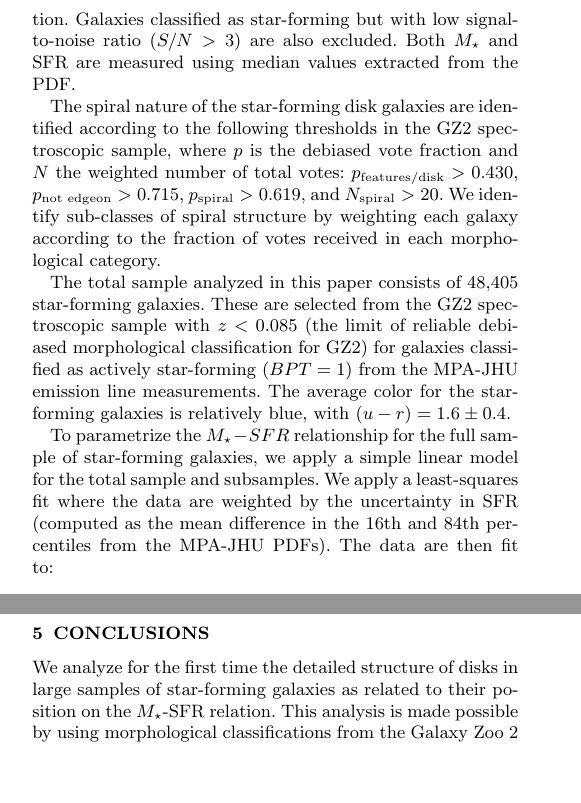
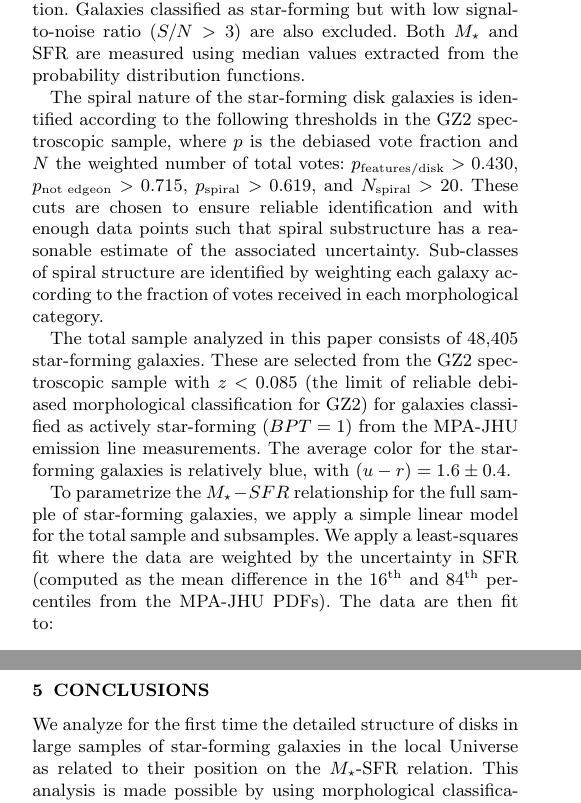
Before and after one commit to willettk/gz_mainsequence, a LaTeX paper (paper/mainsequence_morph.tex): two parts of the columns of pages 3 and 9 of 11, joined at a grey line, cut so that both start at the same text, the shorter picture padded with empty space. Compiled offline with pdfLaTeX; a LaTeX package or settings file that is missing is left out; an older LaTeX class or package is replaced by its successor.

Commit message:
Small changes; submitted to MNRAS round 2

```diff
--- a/paper/mainsequence_morph.tex
+++ b/paper/mainsequence_morph.tex
@@ -92,12 +92,9 @@ In this paper, we use data from the Sloan Digital Sky Survey \citep[SDSS;][]{yor
 
 Photometric and spectroscopic data for all galaxies in this paper comes from optical observations in the SDSS~DR7. The morphological data is drawn from citizen science classifications in Galaxy~Zoo. Detailed classifications of disk morphologies, including arm pitch angle, number of spiral arms, and presence of a galactic bar, are taken from the Galaxy~Zoo~2 (GZ2) catalog \citep{wil13}. Merging pairs of galaxies are taken from the catalog of \citet{dar10a}, all of which lie in the redshift range $0.005<z<0.1$. Post-merger spheroidal galaxies without an obvious, separated companion are specifically excluded from our sample.
 
-Stellar masses and star formation rates are computed from optical diagnostics and taken from the MPA-JHU catalogue \citep{kau03a,bri04,sal07}. We use updated masses and activity classifications from the DR7 database.\footnote{\url{http://home.strw.leidenuniv.nl/\mytilde jarle/SDSS/}} We select only galaxies with $M_\star > 10^8 M_\odot$, for which \citet{bri04} estimate that the MPA-JHU sample is complete. Star-forming galaxies are separated from other emission-line galaxies using the standard BPT classification \citep*{bal81} below the \citet{kau03} demarcation. Galaxies classified as star-forming but with low signal-to-noise ratio $(S/N > 3)$ are also excluded. Both $M_\star$ and SFR are measured using median values extracted from the PDF. % Footnote is breaking LaTeX.
+Stellar masses and star formation rates are computed from optical diagnostics and taken from the MPA-JHU catalogue \citep{kau03a,bri04,sal07}. We use updated masses and activity classifications from the DR7 database.\footnote{\url{http://home.strw.leidenuniv.nl/\mytilde jarle/SDSS/}} We select only galaxies with $M_\star > 10^8 M_\odot$, for which \citet{bri04} estimate that the MPA-JHU sample is complete. Star-forming galaxies are separated from other emission-line galaxies using the standard BPT classification \citep*{bal81} below the \citet{kau03} demarcation. Galaxies classified as star-forming but with low signal-to-noise ratio $(S/N > 3)$ are also excluded. Both $M_\star$ and SFR are measured using median values extracted from the probability distribution functions.
 
-The spiral nature of the star-forming disk galaxies are identified according to the following thresholds in the GZ2 spectroscopic sample, where $p$ is the debiased vote fraction and $N$ the weighted number of total votes: $p_\textrm{features/disk} > 0.430$, $p_\textrm{not~edgeon} > 0.715$, $p_\textrm{spiral}>0.619$, and $N_\textrm{spiral}>20$. We identify sub-classes of spiral structure by weighting each galaxy according to the fraction of votes received in each morphological category.
-
-%How many galaxies are there in the total sample? What is the mass, color, and redshift range?
-The total sample analyzed in this paper consists of 48,405 star-forming galaxies. These are selected from the GZ2 spectroscopic sample with $z<0.085$ (the limit of reliable debiased morphological classification for GZ2) for galaxies classified as actively star-forming ($BPT=1$) from the MPA-JHU emission line measurements. The average color for the star-forming galaxies is relatively blue, with $(u-r)=1.6\pm0.4$.
+The spiral nature of the star-forming disk galaxies is identified according to the following thresholds in the GZ2 spectroscopic sample, where $p$ is the debiased vote fraction and $N$ the weighted number of total votes: $p_\textrm{features/disk} > 0.430$, $p_\textrm{not~edgeon} > 0.715$, $p_\textrm{spiral}>0.619$, and $N_\textrm{spiral}>20$. These cuts are chosen to ensure reliable identification and with enough data points such that spiral substructure has a reasonable estimate of the associated uncertainty. Sub-classes of spiral structure are identified by weighting each galaxy according to the fraction of votes received in each morphological category.
 
 \begin{table}
  \begin{tabular}{@{}lrcrcl}
@@ -134,6 +131,9 @@ merger       & 2978   & --      & $-6.73$  &  --                   & --
 \end{table}
 
-To parametrize the $M_\star-SFR$ relationship for the full sample of star-forming galaxies, we apply a simple linear model for the total sample and subsamples. We apply a least-squares fit where the data are weighted by the uncertainty in SFR (computed as the mean difference in the 16th and 84th percentiles from the MPA-JHU PDFs). The data are then fit to:
+%How many galaxies are there in the total sample? What is the mass, color, and redshift range?
+The total sample analyzed in this paper consists of 48,405 star-forming galaxies. These are selected from the GZ2 spectroscopic sample with $z<0.085$ (the limit of reliable debiased morphological classification for GZ2) for galaxies classified as actively star-forming ($BPT=1$) from the MPA-JHU emission line measurements. The average color for the star-forming galaxies is relatively blue, with $(u-r)=1.6\pm0.4$.
+
+To parametrize the $M_\star-SFR$ relationship for the full sample of star-forming galaxies, we apply a simple linear model for the total sample and subsamples. We apply a least-squares fit where the data are weighted by the uncertainty in SFR (computed as the mean difference in the $16^{\rm th}$ and $84^{\rm th}$ percentiles from the MPA-JHU PDFs). The data are then fit to:
 
 \begin{equation}
 \log(SFR) = \alpha(\log[M_\star/M_\odot]) + \beta \hspace{20pt}[M_\odot/yr]
@@ -238,7 +238,7 @@ The location of mergers on the present-day SFMS shows just how stable the regula
 
 \section{Conclusions}
 
-We analyze for the first time the detailed structure of disks in large samples of star-forming galaxies as related to their position on the $M_\star$-SFR relation. This analysis is made possible by using morphological classifications from the Galaxy~Zoo~2 project. We find that neither the slope nor the dispersion of the star-forming galaxies are affected when splitting the sample into different categories of disks, including barred/unbarred galaxies, the pitch angle of spiral arms, or the number of spiral arms.
+We analyze for the first time the detailed structure of disks in large samples of star-forming galaxies in the local Universe as related to their position on the $M_\star$-SFR relation. This analysis is made possible by using morphological classifications from the Galaxy~Zoo~2 project. We find that neither the slope nor the dispersion of the star-forming galaxies are affected when splitting the sample into different categories of disks, including barred/unbarred galaxies, the pitch angle of spiral arms, or the number of spiral arms.
 
 The uniformity of disk galaxies along the SFMS, regardless of their kpc-scale structure, argues for the system as a whole being strongly self-regulated. While smaller regions of the galaxy can experience (likely temporary) increases in star formation, the amount of star formation in the disk as a whole is conserved. This is preserved even for the strongest forcing events, including major mergers; the physics governing the SFMS are primarily driven by the overall mass of the system. This means that simulations of galaxy evolution must be able to meet the challenge of reproducing the wide range of disk morphologies observed along the Hubble sequence (and in various merger stages) while simultaneously managing feedback so that \emph{all} disk types maintain the same tight relationship to the SFMS.
 
```
Also changed, not shown: paper/mainsequence_morph.pdf, paper/mainsequence_morph.tex (14 more changed lines).
